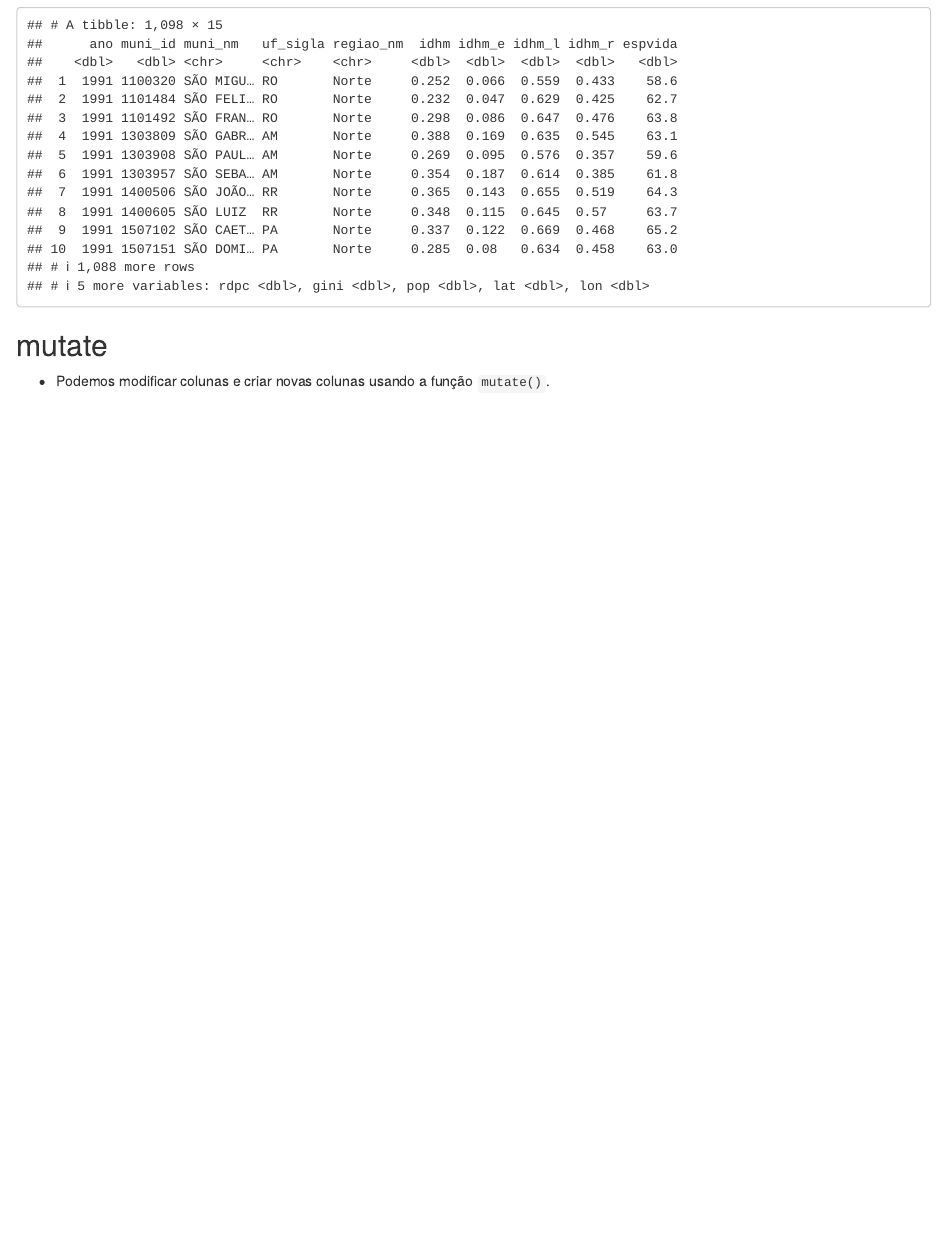
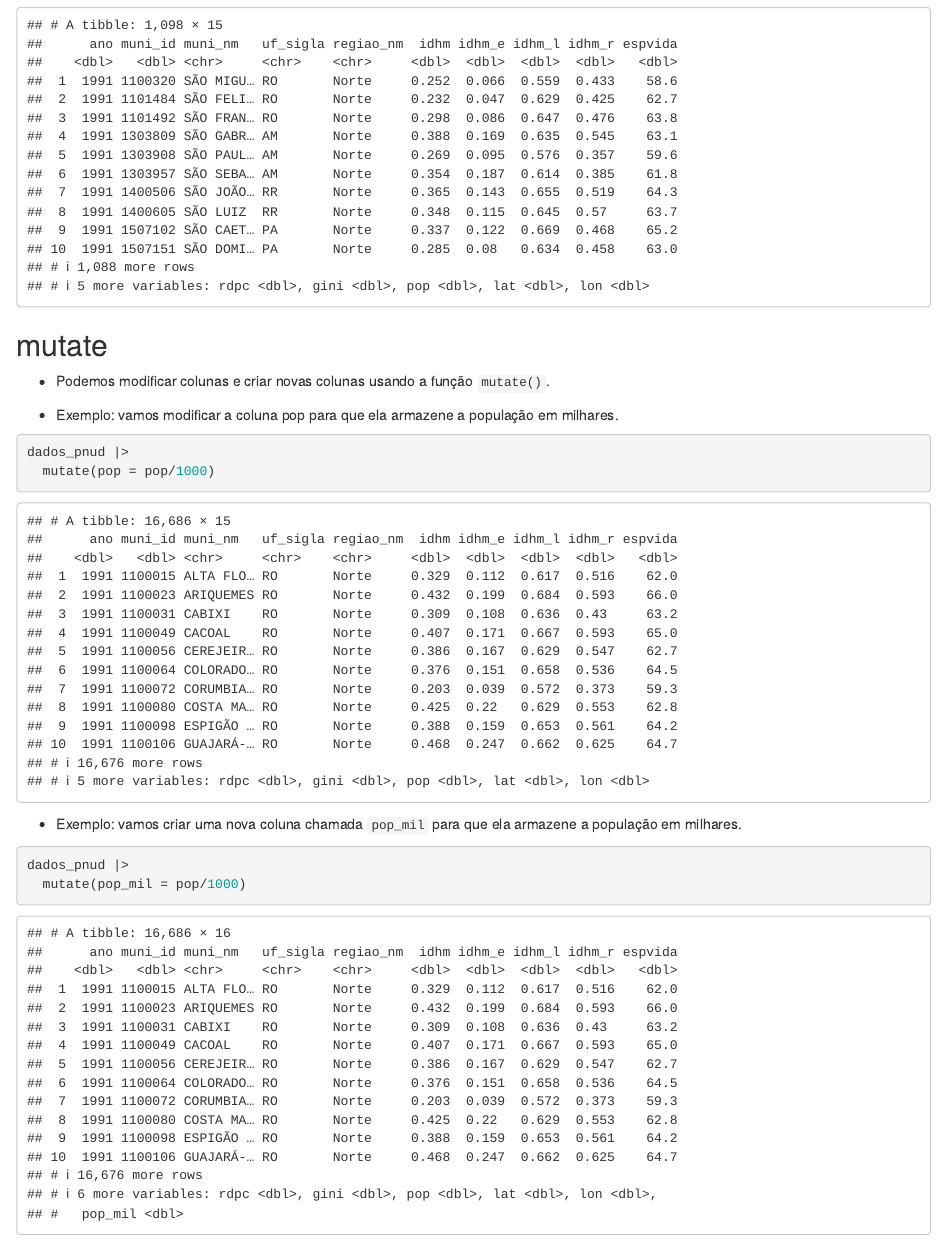
Before and after one commit to beatrizmilz/cebrap-lab-intro-R-5-2022, an R Markdown document (scripts/3-manipulacao.Rmd): the page in a window 1100 px wide, from 15590 px down. Rendered offline with R 4.5, knitr and Pandoc, with nearby package versions.

````diff
--- a/scripts/03-manipulacao.Rmd
+++ b/scripts/3-manipulacao.Rmd
@@ -380,6 +380,16 @@
 
 - Podemos modificar colunas e criar novas colunas usando a função `mutate()`.
 
+- Exemplo: vamos modificar a coluna pop para que ela armazene a população em milhares.
+
 ```{r}
+dados_pnud |>
+  mutate(pop = pop/1000)
+```
 
+- Exemplo: vamos criar uma nova coluna chamada `pop_mil` para que ela armazene a população em milhares.
+
+```{r}
+dados_pnud |>
+  mutate(pop_mil = pop/1000)
 ```
````
Also changed, not shown: 1 other file.
